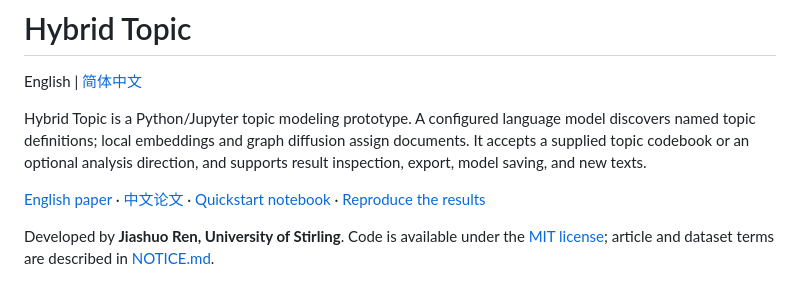
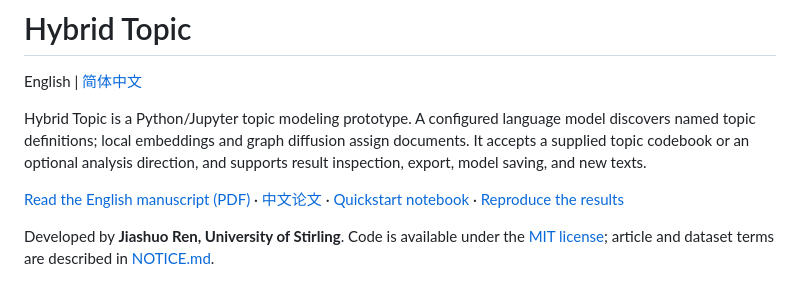
Before and after one commit to cMDRDATA123/Hybrid-Topic, a Markdown page: README.md, the part around the change. Rendered like a GitHub page.

Commit message:
Clarify English manuscript reading link

```diff
--- a/README.md
+++ b/README.md
@@ -7,7 +7,7 @@ model discovers named topic definitions; local embeddings and graph diffusion
 assign documents. It accepts a supplied topic codebook or an optional analysis
 direction, and supports result inspection, export, model saving, and new texts.
 
-[English paper](paper/hybrid_topic_en.pdf) · [中文论文](paper/hybrid_topic_zh.pdf) · [Quickstart notebook](examples/quickstart.ipynb) · [Reproduce the results](docs/REPRODUCIBILITY.md)
+[Read the English manuscript (PDF)](paper/hybrid_topic_en.pdf) · [中文论文](paper/hybrid_topic_zh.pdf) · [Quickstart notebook](examples/quickstart.ipynb) · [Reproduce the results](docs/REPRODUCIBILITY.md)
 
 Developed by **Jiashuo Ren, University of Stirling**. Code is available under the [MIT license](LICENSE); article and dataset terms are described in [NOTICE.md](NOTICE.md).
 
```
